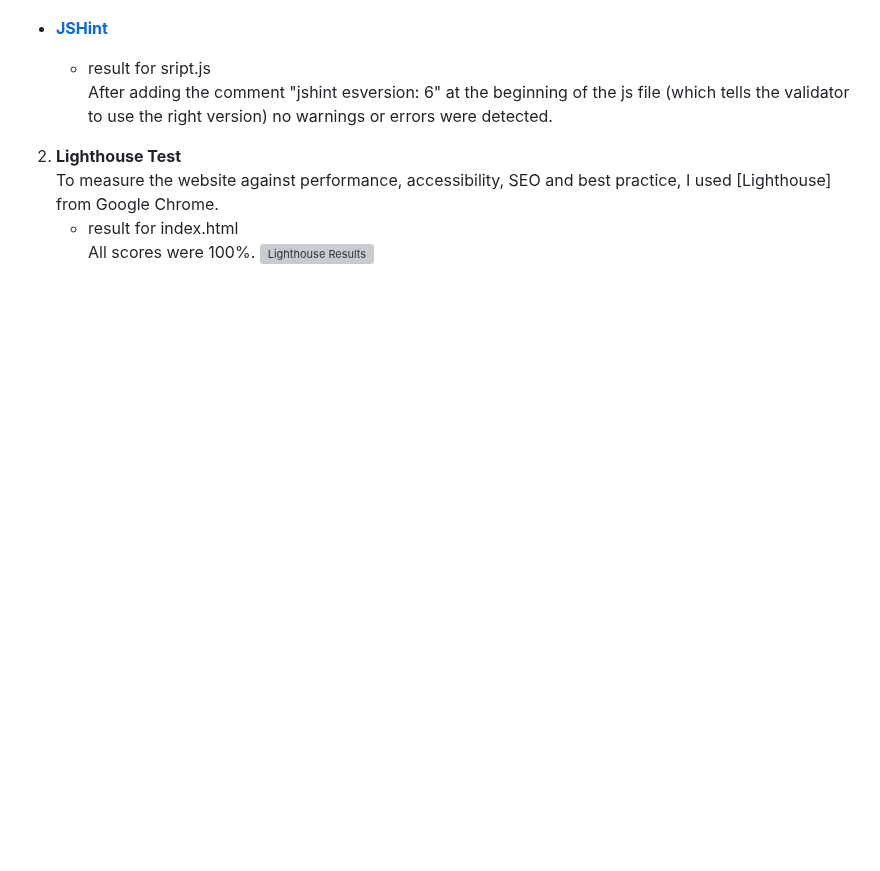
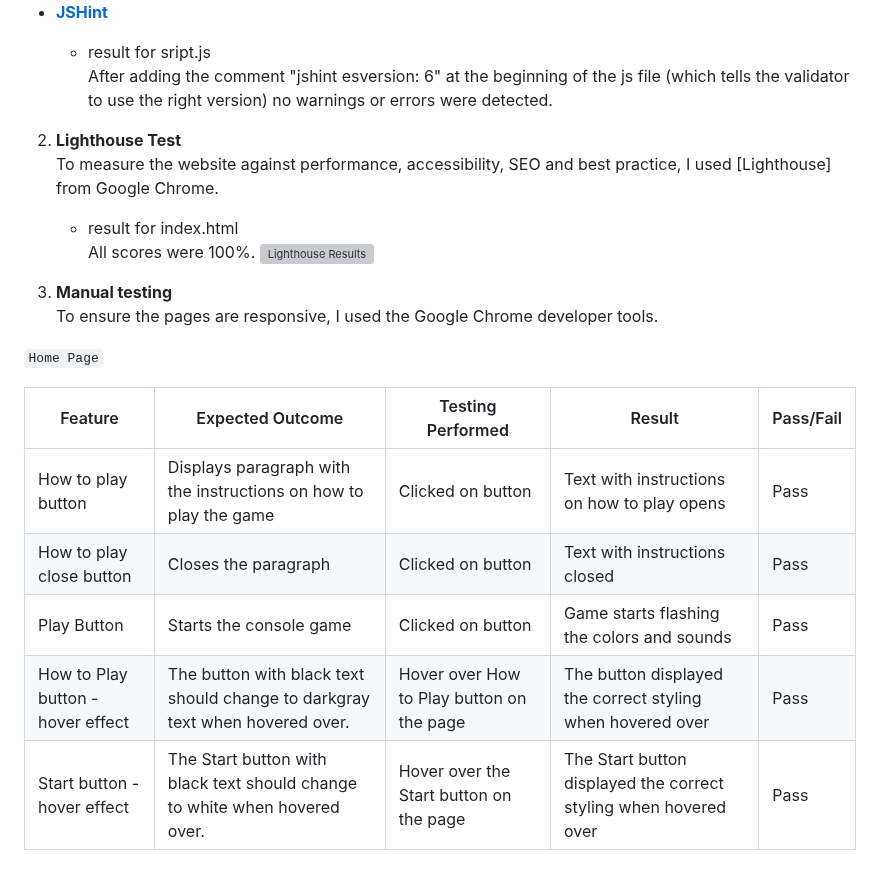
Before and after one commit to davidelan/simon-simon, a Markdown page: README.md, the part around the change. GitHub-like rendering; blank space fills up the shorter version; grey boxes are pictures that could not be loaded.

Commit message:
Add manual testing in README

```diff
--- a/README.md
+++ b/README.md
@@ -214,3 +214,17 @@ To clone the repository:
    - result for index.html<br>
    All scores were 100%.
    ![Lighthouse Results](documentation/testing/lighthouse_validation.jpg)
+
+
+3. **Manual testing** <br>
+To ensure the pages are responsive, I used the Google Chrome developer tools.
+
+`Home Page`
+
+| Feature | Expected Outcome | Testing Performed | Result | Pass/Fail |
+| --- | --- | --- | --- | --- |
+| How to play button | Displays paragraph with the instructions on how to play the game | Clicked on button | Text with instructions on how to play opens | Pass |
+| How to play close button | Closes the paragraph | Clicked on button | Text with instructions closed | Pass |
+| Play Button | Starts the console game | Clicked on button | Game starts flashing the colors and sounds | Pass |
+| How to Play button - hover effect | The button with black text should change to darkgray text when hovered over. | Hover over How to Play button on the page | The button displayed the correct styling when hovered over | Pass |
+| Start button - hover effect | The Start button with black text should change to white when hovered over. | Hover over the Start button on the page | The Start button displayed the correct styling when hovered over | Pass |
```
